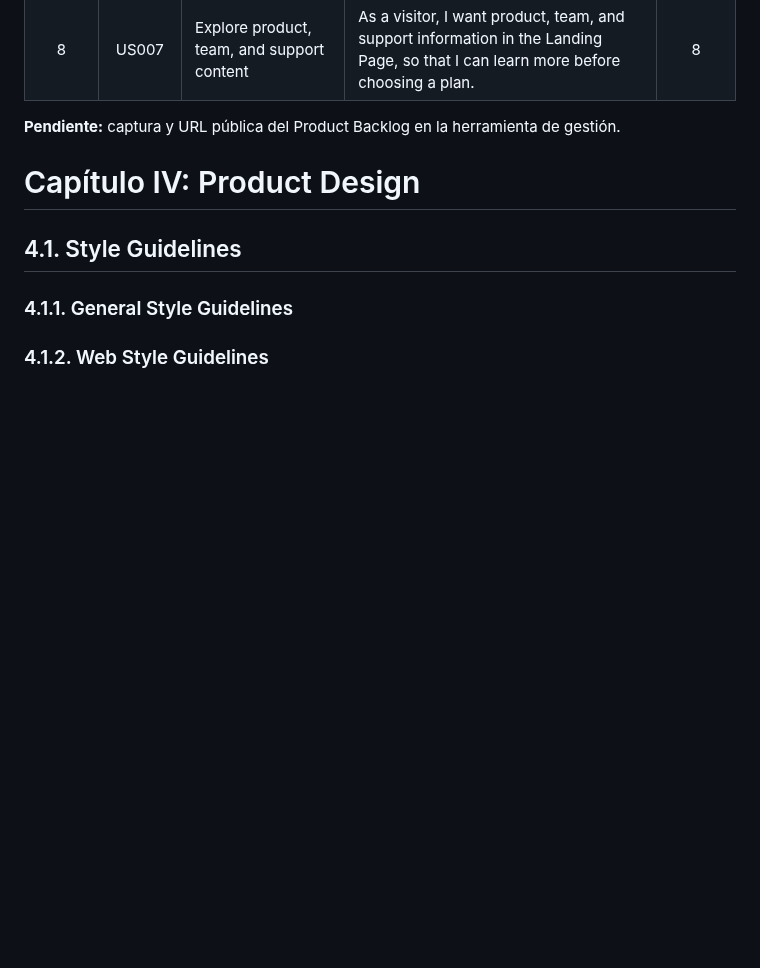
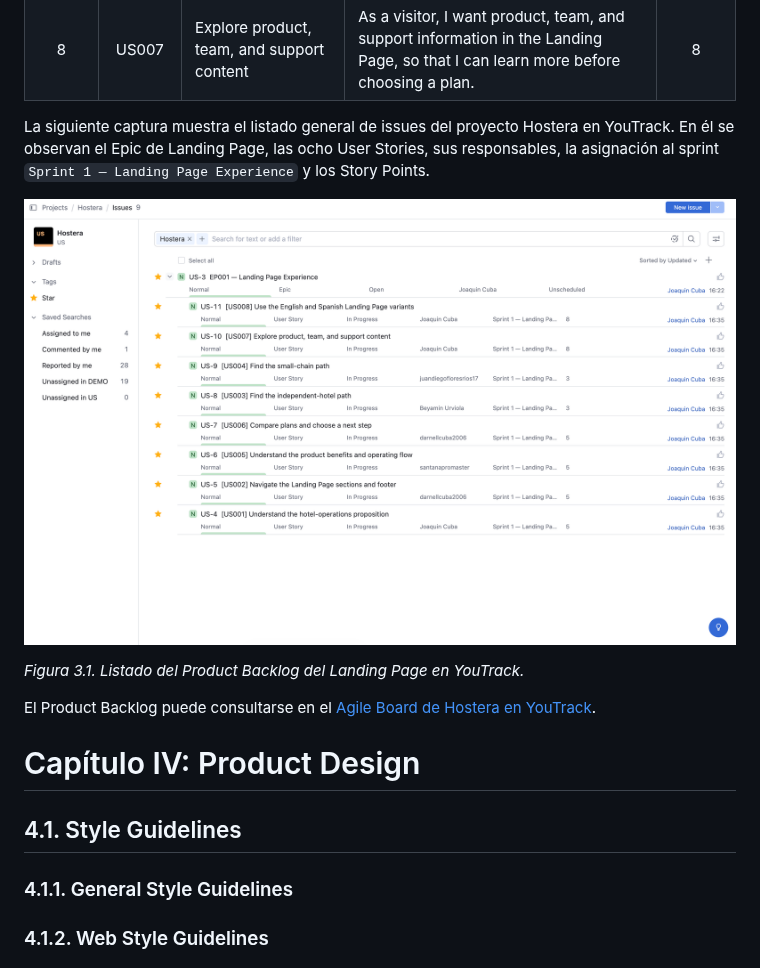
Before and after one commit to 1ASI0730-2620-8150-GrafoVerde/Hostera-Project-Report, a Markdown page: report.md, the part around the change. Drawn GitHub-style; pictures changed too: assets/chapter-3/youtrack-product-backlog.png (added); blank space fills up the shorter version.

Commit message:
docs(product-backlog): add YouTrack evidence
Add the Product Backlog screenshot, figure caption, and public Agile Board URL to section 3.3 of the report.

```diff
--- a/report.md
+++ b/report.md
@@ -1072,7 +1072,16 @@ manera directa a horas de trabajo.
 | 7 | US008 | Use the English and Spanish Landing Page variants | As a visitor, I want to choose English or Spanish, so that I can read the Landing Page in the language I understand best. | 8 |
 | 8 | US007 | Explore product, team, and support content | As a visitor, I want product, team, and support information in the Landing Page, so that I can learn more before choosing a plan. | 8 |
 
-**Pendiente:** captura y URL pública del Product Backlog en la herramienta de gestión.
+La siguiente captura muestra el listado general de issues del proyecto Hostera en
+YouTrack. En él se observan el Epic de Landing Page, las ocho User Stories, sus
+responsables, la asignación al sprint `Sprint 1 — Landing Page Experience` y los
+Story Points.
+
+![Product Backlog de Hostera en YouTrack](assets/chapter-3/youtrack-product-backlog.png)
+
+*Figura 3.1. Listado del Product Backlog del Landing Page en YouTrack.*
+
+El Product Backlog puede consultarse en el [Agile Board de Hostera en YouTrack](https://jqcuba.youtrack.cloud/projects/US/agiles/204-1/218-5).
 
 # Capítulo IV: Product Design
 
```
